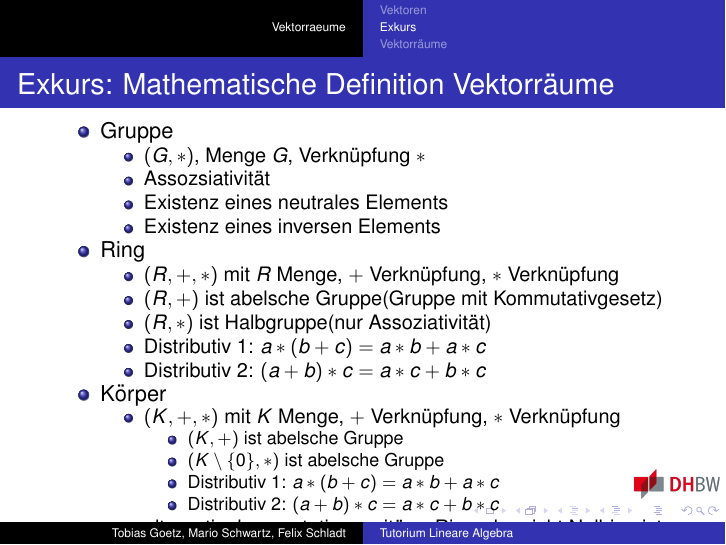
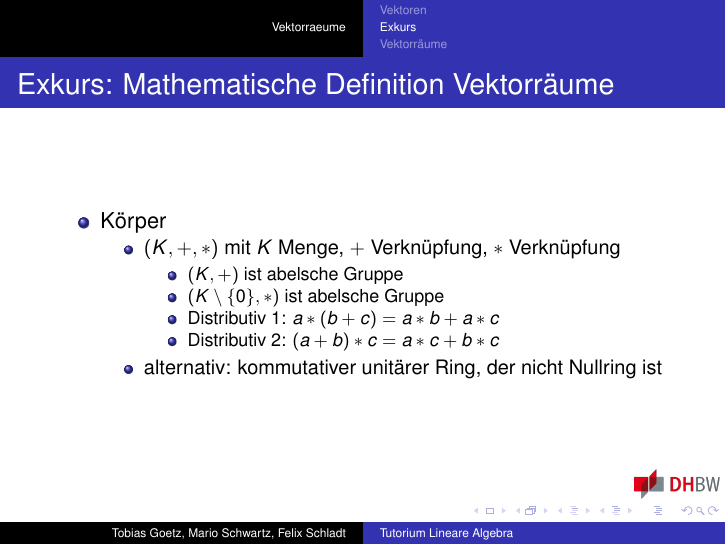
Before and after one commit to aresage29/ti-tutorium-linearalgebra, LaTeX slides (Tutorium03/Tutorium03.tex, which reads Tutorium03/sections/Vektorraeume.tex): page 8 of 11 before the commit and page 9 of 12 after it. Compiled offline with pdfLaTeX.

Commit message:
Restructured slides to avoid overflow

```diff
--- a/Tutorium03/sections/Vektorraeume.tex
+++ b/Tutorium03/sections/Vektorraeume.tex
@@ -83,6 +83,12 @@
             \item Distributiv 1: $a * (b + c) = a * b + a * c$
             \item Distributiv 2: $(a + b) * c = a * c + b * c$
         \end{itemize}
+    \end{itemize}
+\end{frame}
+
+\begin{frame}
+    \frametitle{Exkurs: Mathematische Definition Vektorräume}
+    \begin{itemize}
         \item Körper
         \begin{itemize}
             \item $(K,+,*)$ mit $K$ Menge, $+$ Verknüpfung, $*$ Verknüpfung
```
